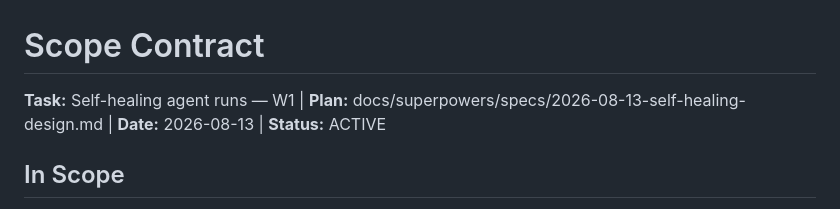
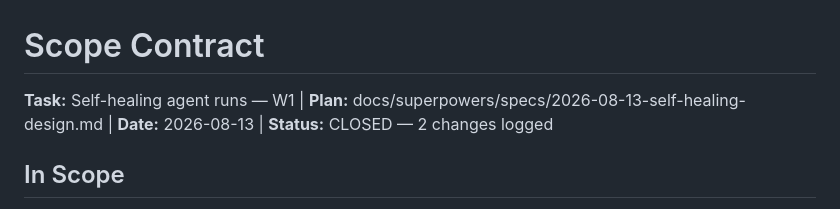
Before and after one commit to forrestbthomas/pi-harness, a Markdown page: SCOPE.md, the part around the change. Drawn GitHub-style.

Commit message:
docs(scope): W1 scope contract CLOSED (2 changes logged, scope-lock Phase 3)

```diff
--- a/SCOPE.md
+++ b/SCOPE.md
@@ -1,5 +1,5 @@
 # Scope Contract
-**Task:** Self-healing agent runs — W1 | **Plan:** docs/superpowers/specs/2026-08-13-self-healing-design.md | **Date:** 2026-08-13 | **Status:** ACTIVE
+**Task:** Self-healing agent runs — W1 | **Plan:** docs/superpowers/specs/2026-08-13-self-healing-design.md | **Date:** 2026-08-13 | **Status:** CLOSED — 2 changes logged
 
 ## In Scope
 - **Files:**
```
